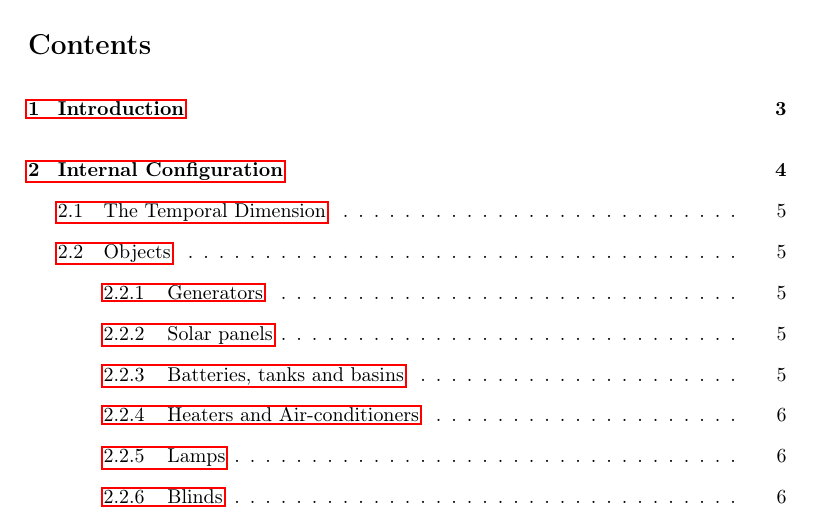
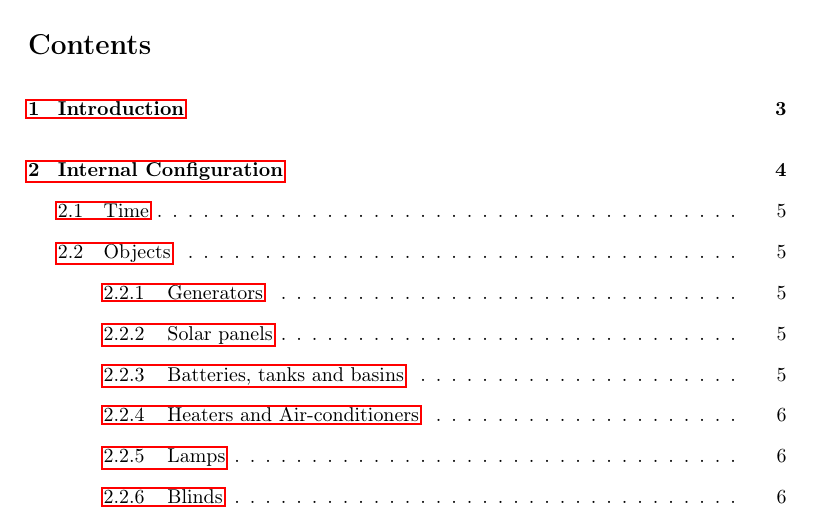
Before and after one commit to javigon/bisp, a LaTeX document (doc/manual.tex): part of page 1 of 18, cut so that both start at the same text. Compiled offline with pdfLaTeX.

Commit message:
Changed 'the temporal dimension' to the more grown-up 'time'

```diff
--- a/doc/manual.tex
+++ b/doc/manual.tex
@@ -156,7 +156,7 @@ Each layer models some property of relevance to the concept of a building. This
 % timeline
 The timeline of the building is driven by simulator inputs and models of relevant phenomena. Examples of these include occupancy and cloud cover.
 
-\subsection{The Temporal Dimension}
+\subsection{Time}
 
 In the simulator time is measured in seconds and a year is 365 days. There is no concept of dates, leap-years or leap-seconds. The simulation is performed at discrete intervals (aka the \textsl{stepsize}) and all datapoint values represent this particular interval. As a result incrementing the interval will cause accumulated values to increase.
 
```
